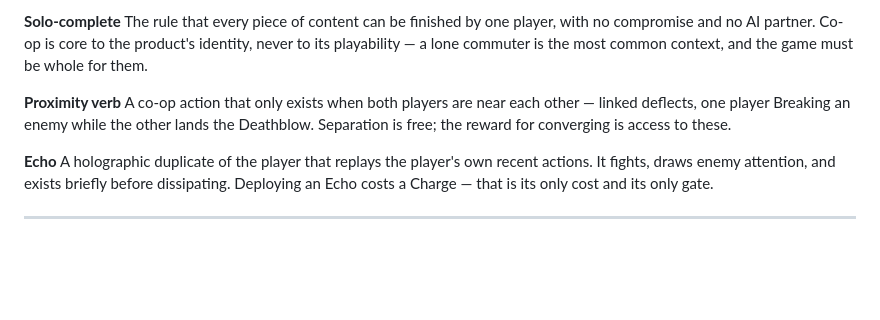
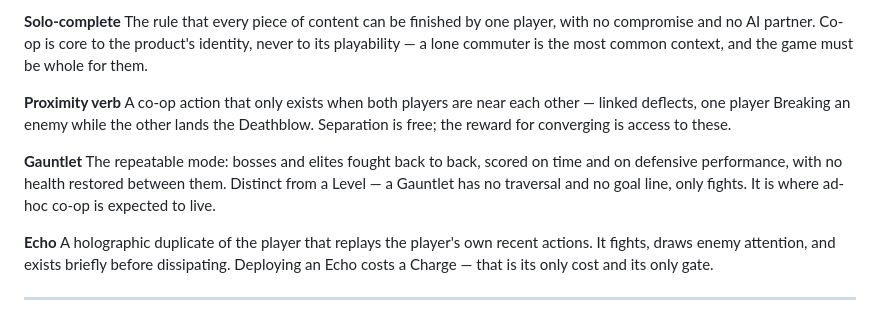
Before and after one commit to adbarc92/wolf-zero, a Markdown page: CONTEXT.md, the part around the change. Rendered like a GitHub page; blank space fills up the shorter version.

```diff
--- a/CONTEXT.md
+++ b/CONTEXT.md
@@ -99,6 +99,12 @@ A co-op action that only exists when both players are near each other — linked
 deflects, one player Breaking an enemy while the other lands the Deathblow.
 Separation is free; the reward for converging is access to these.
 
+**Gauntlet**
+The repeatable mode: bosses and elites fought back to back, scored on time and
+on defensive performance, with no health restored between them. Distinct from a
+Level — a Gauntlet has no traversal and no goal line, only fights. It is where
+ad-hoc co-op is expected to live.
+
 **Echo**
 A holographic duplicate of the player that replays the player's own recent
 actions. It fights, draws enemy attention, and exists briefly before dissipating.
```
Also changed, not shown: docs/IDEA-BANK.md (+27 -0 lines), docs/adr/0003-shipped-scope.md (+14 -1 lines).
